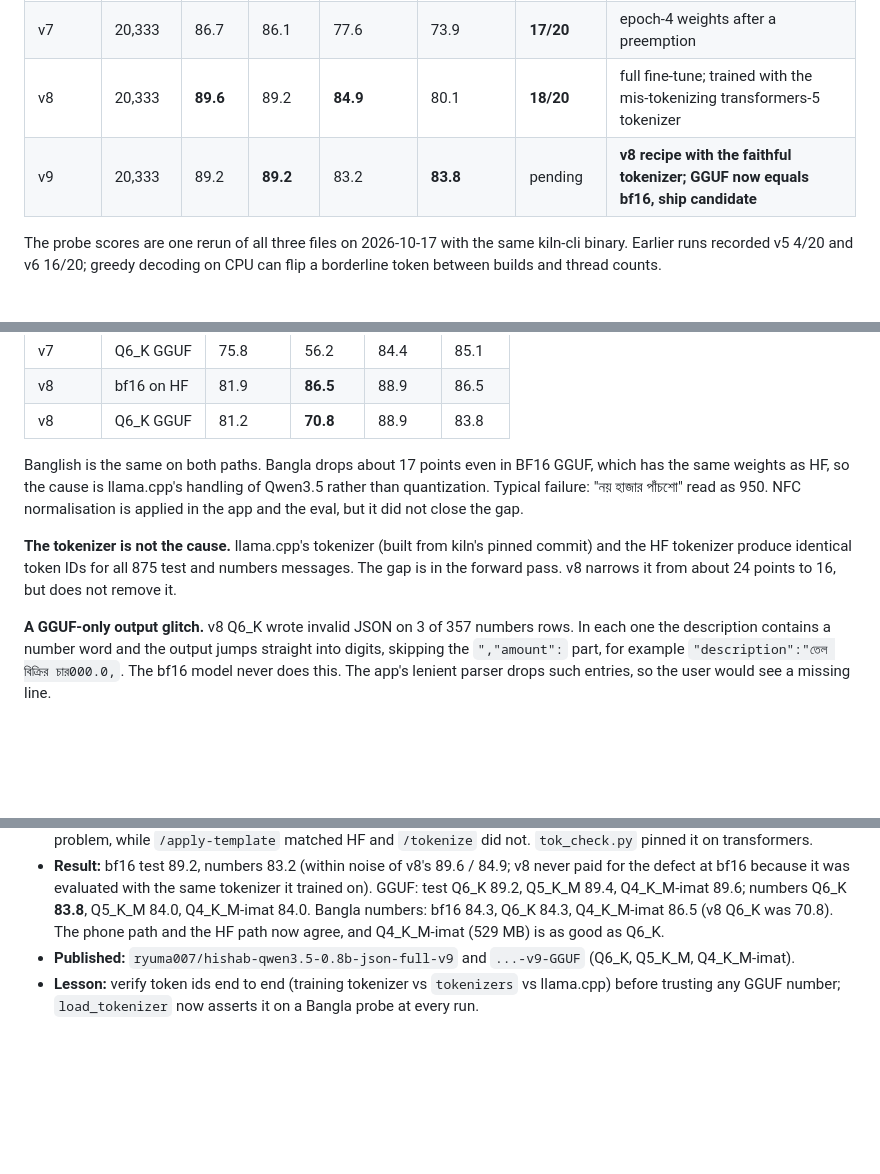
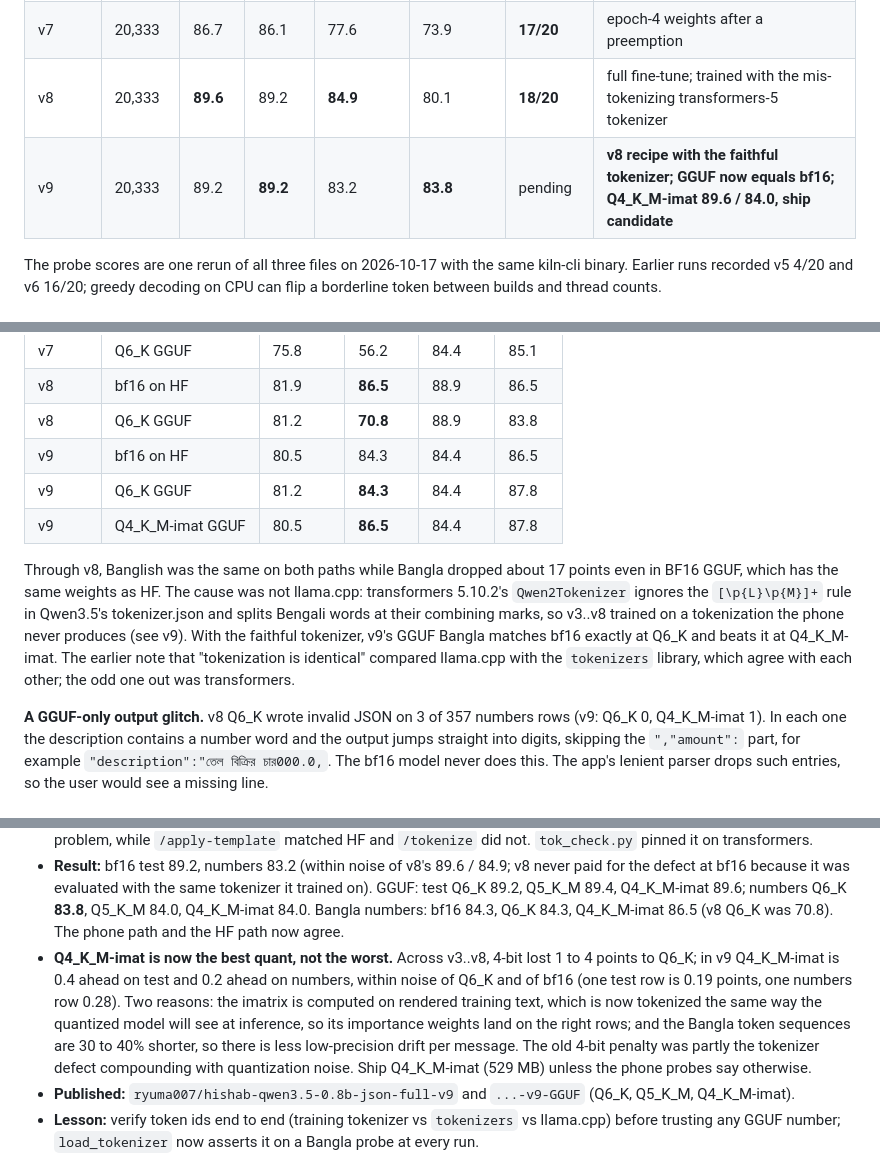
Before and after one commit to RaihanulHaque/hishab, a Markdown page: ml/results/EXPERIMENTS.md, 3 parts joined by grey strips. Rendered like a GitHub page; blank space fills up the shorter version.

Commit message:
docs: v9 rows in every EXPERIMENTS table; Q4_K_M-imat now the best quant; correct the GGUF-gap explanation
Co-Authored-By: Claude Fable 5.1 <noreply@anthropic.com>

```diff
--- a/ml/results/EXPERIMENTS.md
+++ b/ml/results/EXPERIMENTS.md
@@ -35,7 +35,7 @@ Numbers language mix: Banglish 149, Bangla 89, mixed 74, English 45.
 | v6 | 18,582 | 85.7 | 84.4 | **81.8** | 73.9 | 14/20 | number words learned |
 | v7 | 20,333 | 86.7 | 86.1 | 77.6 | 73.9 | **17/20** | epoch-4 weights after a preemption |
 | v8 | 20,333 | **89.6** | 89.2 | **84.9** | 80.1 | **18/20** | full fine-tune; trained with the mis-tokenizing transformers-5 tokenizer |
-| v9 | 20,333 | 89.2 | **89.2** | 83.2 | **83.8** | pending | **v8 recipe with the faithful tokenizer; GGUF now equals bf16, ship candidate** |
+| v9 | 20,333 | 89.2 | **89.2** | 83.2 | **83.8** | pending | **v8 recipe with the faithful tokenizer; GGUF now equals bf16; Q4_K_M-imat 89.6 / 84.0, ship candidate** |
 
 The probe scores are one rerun of all three files on 2026-10-17 with the same kiln-cli binary.
 Earlier runs recorded v5 4/20 and v6 16/20; greedy decoding on CPU can flip a borderline token
@@ -175,17 +182,19 @@ Q3_K_M 466, IQ3_M 454. The "-e8" variants of v6, which keep embeddings and outpu
 | v7 | Q6_K GGUF | 75.8 | 56.2 | 84.4 | 85.1 |
 | v8 | bf16 on HF | 81.9 | **86.5** | 88.9 | 86.5 |
 | v8 | Q6_K GGUF | 81.2 | **70.8** | 88.9 | 83.8 |
+| v9 | bf16 on HF | 80.5 | 84.3 | 84.4 | 86.5 |
+| v9 | Q6_K GGUF | 81.2 | **84.3** | 84.4 | 87.8 |
+| v9 | Q4_K_M-imat GGUF | 80.5 | **86.5** | 84.4 | 87.8 |
 
-Banglish is the same on both paths. Bangla drops about 17 points even in BF16 GGUF, which has the
-same weights as HF, so the cause is llama.cpp's handling of Qwen3.5 rather than quantization.
-Typical failure: "নয় হাজার পাঁচশো" read as 950. NFC normalisation is applied in the app and the
-eval, but it did not close the gap.
+Through v8, Banglish was the same on both paths while Bangla dropped about 17 points even in
+BF16 GGUF, which has the same weights as HF. The cause was not llama.cpp: transformers 5.10.2's
+`Qwen2Tokenizer` ignores the `[\p{L}\p{M}]+` rule in Qwen3.5's tokenizer.json and splits Bengali
+words at their combining marks, so v3..v8 trained on a tokenization the phone never produces
+(see v9). With the faithful tokenizer, v9's GGUF Bangla matches bf16 exactly at Q6_K and beats
+it at Q4_K_M-imat. The earlier note that "tokenization is identical" compared llama.cpp with the
+`tokenizers` library, which agree with each other; the odd one out was transformers.
 
-**The tokenizer is not the cause.** llama.cpp's tokenizer (built from kiln's pinned commit) and
-the HF tokenizer produce identical token IDs for all 875 test and numbers messages. The gap
-is in the forward pass. v8 narrows it from about 24 points to 16, but does not remove it.
-
-**A GGUF-only output glitch.** v8 Q6_K wrote invalid JSON on 3 of 357 numbers rows. In each one
+**A GGUF-only output glitch.** v8 Q6_K wrote invalid JSON on 3 of 357 numbers rows (v9: Q6_K 0, Q4_K_M-imat 1). In each one
 the description contains a number word and the output jumps straight into digits, skipping the
 `","amount":` part, for example `"description":"তেল বিক্রির চার000.0,`. The bf16 model never
 does this. The app's lenient parser drops such entries, so the user would see a missing line.
@@ -287,7 +296,15 @@ category because the entry silently disappears.
   defect at bf16 because it was evaluated with the same tokenizer it trained on). GGUF: test Q6_K
   89.2, Q5_K_M 89.4, Q4_K_M-imat 89.6; numbers Q6_K **83.8**, Q5_K_M 84.0, Q4_K_M-imat 84.0.
   Bangla numbers: bf16 84.3, Q6_K 84.3, Q4_K_M-imat 86.5 (v8 Q6_K was 70.8). The phone path and
-  the HF path now agree, and Q4_K_M-imat (529 MB) is as good as Q6_K.
+  the HF path now agree.
+- **Q4_K_M-imat is now the best quant, not the worst.** Across v3..v8, 4-bit lost 1 to 4 points to
+  Q6_K; in v9 Q4_K_M-imat is 0.4 ahead on test and 0.2 ahead on numbers, within noise of Q6_K
+  and of bf16 (one test row is 0.19 points, one numbers row 0.28). Two reasons: the imatrix is
+  computed on rendered training text, which is now tokenized the same way the quantized model
+  will see at inference, so its importance weights land on the right rows; and the Bangla
+  token sequences are 30 to 40% shorter, so there is less low-precision drift per message. The
+  old 4-bit penalty was partly the tokenizer defect compounding with quantization noise. Ship
+  Q4_K_M-imat (529 MB) unless the phone probes say otherwise.
 - **Published:** `ryuma007/hishab-qwen3.5-0.8b-json-full-v9` and `...-v9-GGUF` (Q6_K, Q5_K_M, Q4_K_M-imat).
 - **Lesson:** verify token ids end to end (training tokenizer vs `tokenizers` vs llama.cpp) before
   trusting any GGUF number; `load_tokenizer` now asserts it on a Bangla probe at every run.
```
Also changed, not shown: other parts of ml/results/EXPERIMENTS.md (+7 -0 lines).
